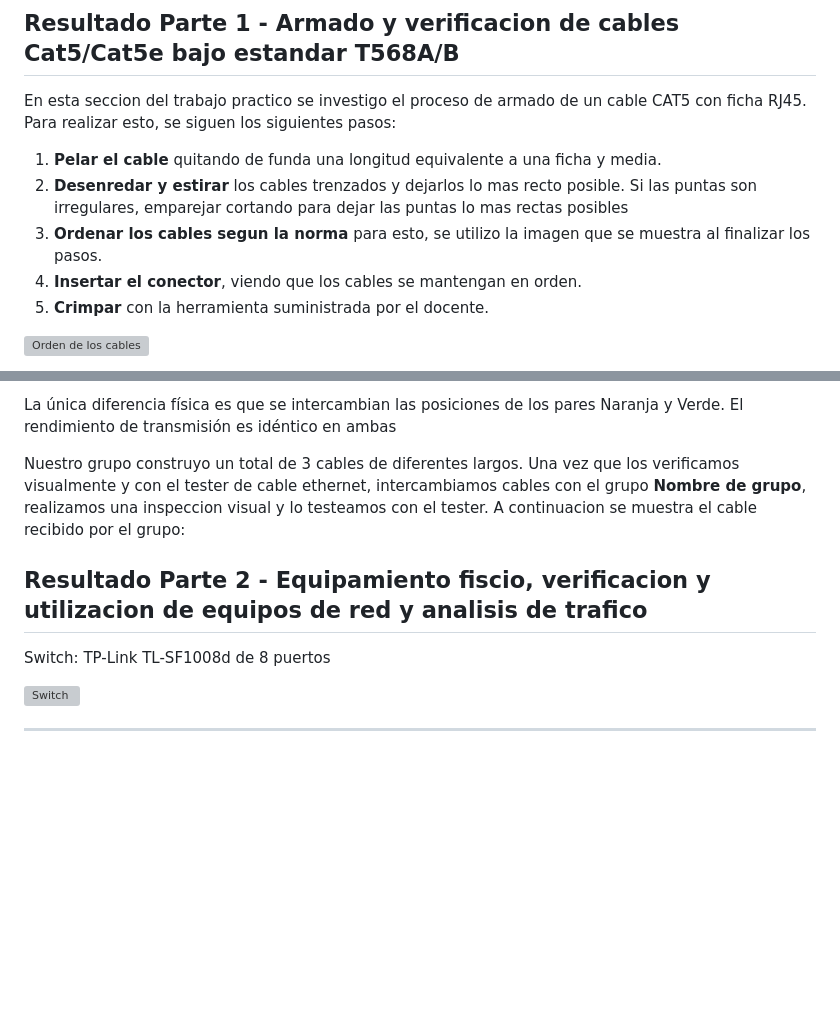
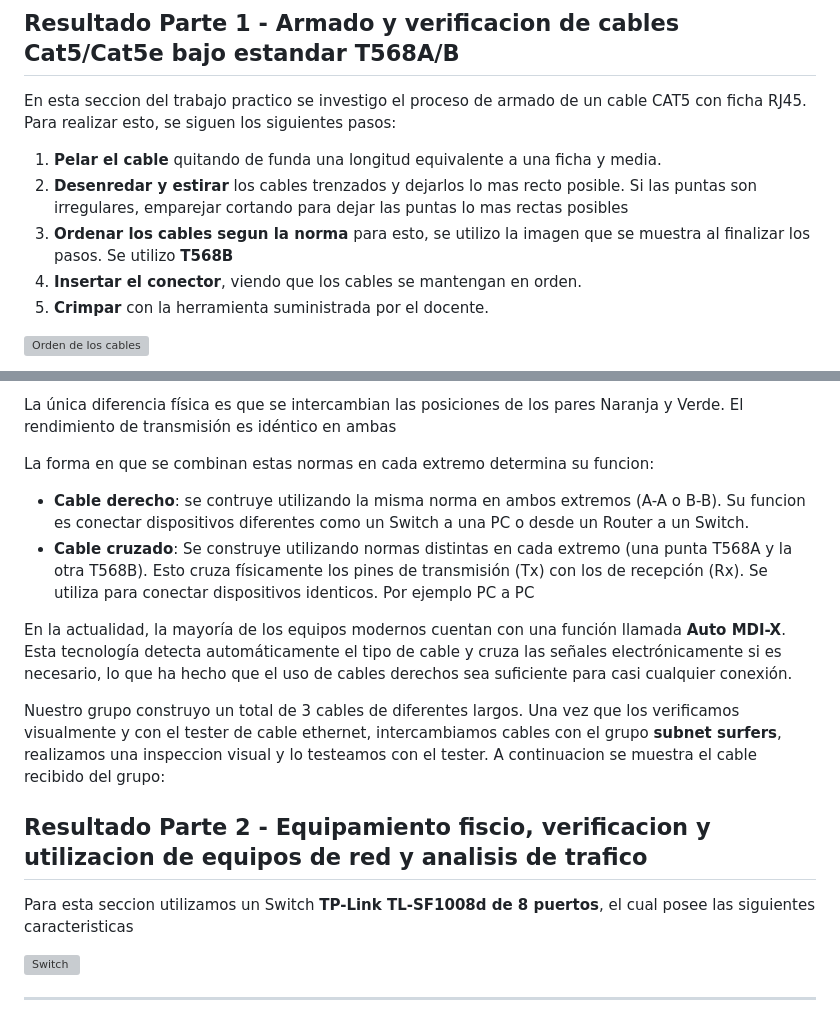
Before and after one commit to nicopinera/Redes-De-Compu-2026, a Markdown page: TP2/README.md, 2 parts joined by grey strips. Rendered like a GitHub page; blank space fills up the shorter version; grey boxes are pictures that could not be loaded.

Commit message:
Agrego: Informacion sobre cables derechos y cruzados

```diff
--- a/TP2/README.md
+++ b/TP2/README.md
@@ -48,7 +48,7 @@ En esta seccion del trabajo practico se investigo el proceso de armado de un cab
 
 1. **Pelar el cable** quitando de funda una longitud equivalente a una ficha y media.
 2. **Desenredar y estirar** los cables trenzados y dejarlos lo mas recto posible. Si las puntas son irregulares, emparejar cortando para dejar las puntas lo mas rectas posibles
-3. **Ordenar los cables segun la norma** para esto, se utilizo la imagen que se muestra al finalizar los pasos.
+3. **Ordenar los cables segun la norma** para esto, se utilizo la imagen que se muestra al finalizar los pasos. Se utilizo **T568B**
 4. **Insertar el conector**, viendo que los cables se mantengan en orden.
 5. **Crimpar** con la herramienta suministrada por el docente.
 
@@ -65,11 +65,18 @@ La norma T568 es el estándar internacional que regula el diseño e instalación
 
 La única diferencia física es que se intercambian las posiciones de los pares Naranja y Verde. El rendimiento de transmisión es idéntico en ambas
 
-Nuestro grupo construyo un total de 3 cables de diferentes largos. Una vez que los verificamos visualmente y con el tester de cable ethernet, intercambiamos cables con el grupo **Nombre de grupo**, realizamos una inspeccion visual y lo testeamos con el tester. A continuacion se muestra el cable recibido por el grupo:
+La forma en que se combinan estas normas en cada extremo determina su funcion:
+
+- **Cable derecho**: se contruye utilizando la misma norma en ambos extremos (A-A o B-B). Su funcion es conectar dispositivos diferentes como un Switch a una PC o desde un Router a un Switch.
+- **Cable cruzado**: Se construye utilizando normas distintas en cada extremo (una punta T568A y la otra T568B). Esto cruza físicamente los pines de transmisión (Tx) con los de recepción (Rx). Se utiliza para conectar dispositivos identicos. Por ejemplo PC a PC
+
+En la actualidad, la mayoría de los equipos modernos cuentan con una función llamada **Auto MDI-X**. Esta tecnología detecta automáticamente el tipo de cable y cruza las señales electrónicamente si es necesario, lo que ha hecho que el uso de cables derechos sea suficiente para casi cualquier conexión.
+
+Nuestro grupo construyo un total de 3 cables de diferentes largos. Una vez que los verificamos visualmente y con el tester de cable ethernet, intercambiamos cables con el grupo **subnet surfers**, realizamos una inspeccion visual y lo testeamos con el tester. A continuacion se muestra el cable recibido del grupo:
 
 ## Resultado Parte 2 - Equipamiento fiscio, verificacion y utilizacion de equipos de red y analisis de trafico
 
-Switch: TP-Link TL-SF1008d de 8 puertos
+Para esta seccion utilizamos un Switch **TP-Link TL-SF1008d de 8 puertos**, el cual posee las siguientes caracteristicas
 
 ![Switch](https://github.com/user-attachments/assets/4abb5ff0-cbc4-4a5e-b1f6-86bd35ddcb2d)
 
```
